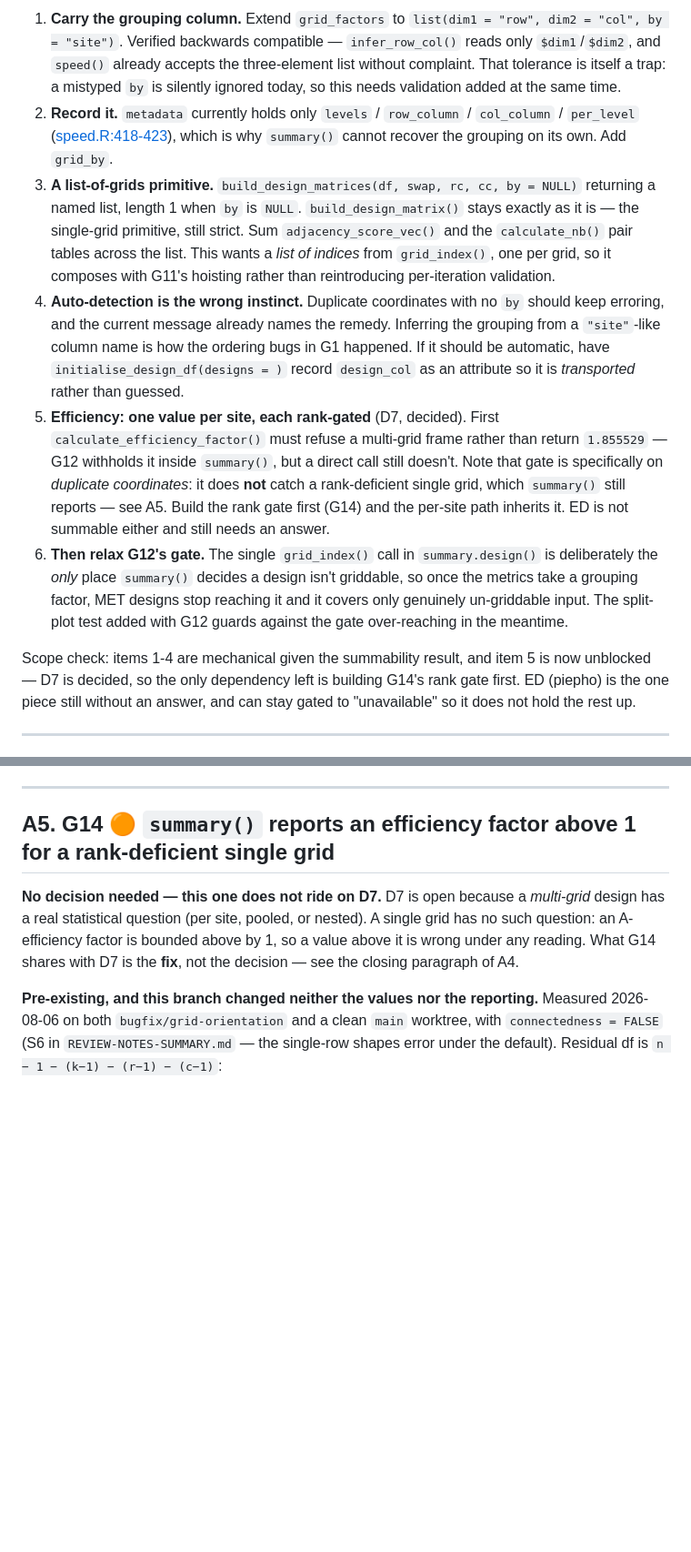
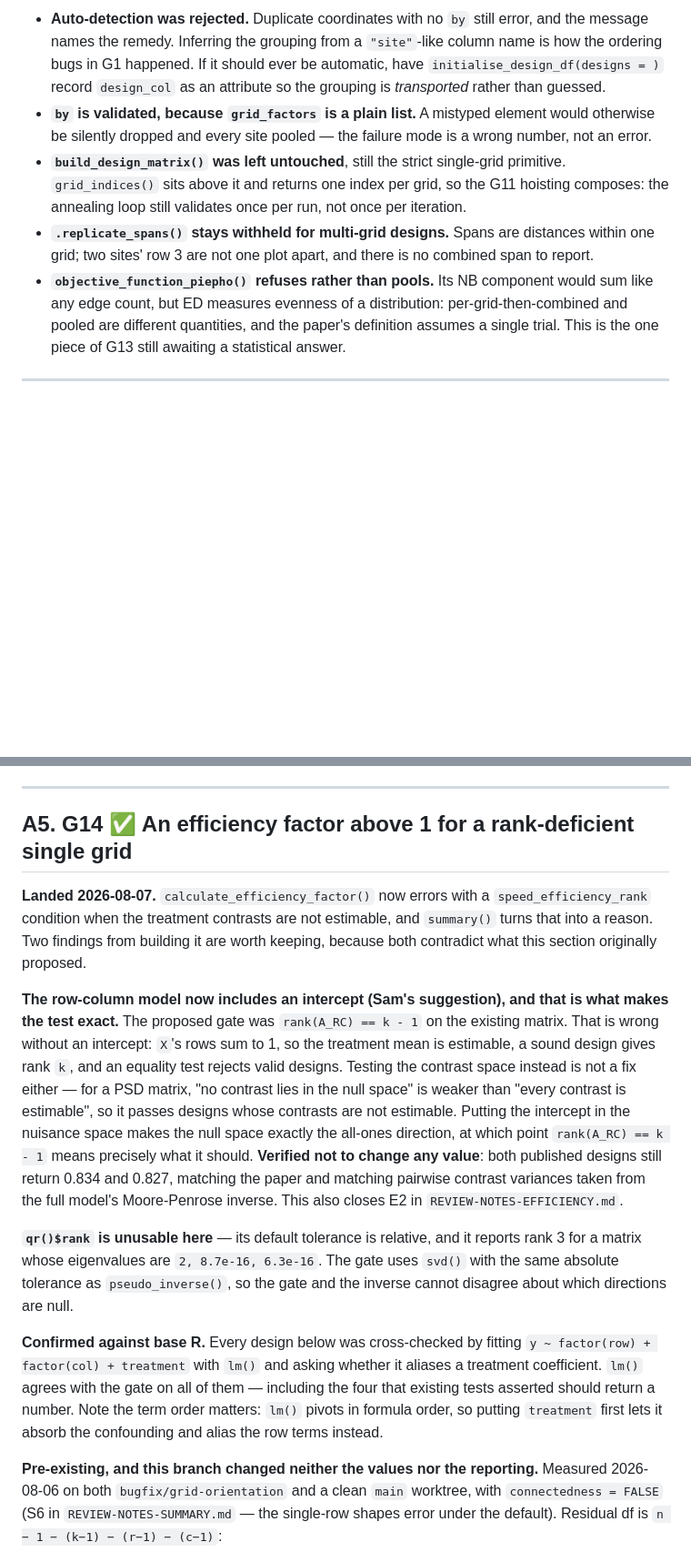
Before and after one commit to biometryhub/speed, a Markdown page: REVIEW-NOTES-OTHER.md, 2 parts joined by grey strips. Shown at 91% size. Rendered like a GitHub page; blank space fills up the shorter version.

```diff
--- a/REVIEW-NOTES-OTHER.md
+++ b/REVIEW-NOTES-OTHER.md
@@ -169,35 +186,19 @@ grid is exact rather than an approximation. That makes most of the fix tractable
 
-1. **Carry the grouping column.** Extend `grid_factors` to `list(dim1 = "row", dim2 = "col", by = "site")`.
-   Verified backwards compatible — `infer_row_col()` reads only `$dim1`/`$dim2`, and `speed()` already
-   accepts the three-element list without complaint. That tolerance is itself a trap: a mistyped `by` is
-   silently ignored today, so this needs validation added at the same time.
-2. **Record it.** `metadata` currently holds only `levels` / `row_column` / `col_column` / `per_level`
-   ([speed.R:418-423](R/speed.R#L418-L423)), which is why `summary()` cannot recover the grouping on its
-   own. Add `grid_by`.
-3. **A list-of-grids primitive.** `build_design_matrices(df, swap, rc, cc, by = NULL)` returning a named
-   list, length 1 when `by` is `NULL`. `build_design_matrix()` stays exactly as it is — the single-grid
-   primitive, still strict. Sum `adjacency_score_vec()` and the `calculate_nb()` pair tables across the
-   list. This wants a *list of indices* from `grid_index()`, one per grid, so it composes with G11's
-   hoisting rather than reintroducing per-iteration validation.
-4. **Auto-detection is the wrong instinct.** Duplicate coordinates with no `by` should keep erroring, and
-   the current message already names the remedy. Inferring the grouping from a `"site"`-like column name is
-   how the ordering bugs in G1 happened. If it should be automatic, have
-   `initialise_design_df(designs = )` record `design_col` as an attribute so it is *transported* rather
-   than guessed.
-5. **Efficiency: one value per site, each rank-gated** (D7, decided). First
-   `calculate_efficiency_factor()` must refuse a multi-grid frame rather than return `1.855529` — G12
-   withholds it inside `summary()`, but a direct call still doesn't. Note that gate is specifically on
-   *duplicate coordinates*: it does **not** catch a rank-deficient single grid, which `summary()` still
-   reports — see A5. Build the rank gate first (G14) and the per-site path inherits it. ED is not
-   summable either and still needs an answer.
-6. **Then relax G12's gate.** The single `grid_index()` call in `summary.design()` is deliberately the
-   *only* place `summary()` decides a design isn't griddable, so once the metrics take a grouping factor,
-   MET designs stop reaching it and it covers only genuinely un-griddable input. The split-plot test added
-   with G12 guards against the gate over-reaching in the meantime.
-
-Scope check: items 1-4 are mechanical given the summability result, and item 5 is now unblocked — D7 is
-decided, so the only dependency left is building G14's rank gate first. ED (piepho) is the one piece still
-without an answer, and can stay gated to "unavailable" so it does not hold the rest up.
+- **Auto-detection was rejected.** Duplicate coordinates with no `by` still error, and the message names
+  the remedy. Inferring the grouping from a `"site"`-like column name is how the ordering bugs in G1
+  happened. If it should ever be automatic, have `initialise_design_df(designs = )` record `design_col`
+  as an attribute so the grouping is *transported* rather than guessed.
+- **`by` is validated, because `grid_factors` is a plain list.** A mistyped element would otherwise be
+  silently dropped and every site pooled — the failure mode is a wrong number, not an error.
+- **`build_design_matrix()` was left untouched**, still the strict single-grid primitive.
+  `grid_indices()` sits above it and returns one index per grid, so the G11 hoisting composes: the
+  annealing loop still validates once per run, not once per iteration.
+- **`.replicate_spans()` stays withheld for multi-grid designs.** Spans are distances within one grid;
+  two sites' row 3 are not one plot apart, and there is no combined span to report.
+- **`objective_function_piepho()` refuses rather than pools.** Its NB component would sum like any edge
+  count, but ED measures evenness of a distribution: per-grid-then-combined and pooled are different
+  quantities, and the paper's definition assumes a single trial. This is the one piece of G13 still
+  awaiting a statistical answer.
 
 ---
 
@@ -300,12 +301,32 @@ and G14 are covered by one implementation.
 
 ---
 
-## A5. G14 🟠 `summary()` reports an efficiency factor above 1 for a rank-deficient single grid
+## A5. G14 ✅ An efficiency factor above 1 for a rank-deficient single grid
 
-**No decision needed — this one does not ride on D7.** D7 is open because a *multi-grid* design has a real
-statistical question (per site, pooled, or nested). A single grid has no such question: an A-efficiency
-factor is bounded above by 1, so a value above it is wrong under any reading. What G14 shares with D7 is the
-**fix**, not the decision — see the closing paragraph of A4.
+**Landed 2026-08-07.** `calculate_efficiency_factor()` now errors with a `speed_efficiency_rank` condition
+when the treatment contrasts are not estimable, and `summary()` turns that into a reason. Two findings from
+building it are worth keeping, because both contradict what this section originally proposed.
+
+**The row-column model now includes an intercept (Sam's suggestion), and that is what makes the test
+exact.** The proposed gate was `rank(A_RC) == k - 1` on the existing matrix. That is wrong without an
+intercept: `X`'s rows sum to 1, so the treatment mean is estimable, a sound design gives rank `k`, and an
+equality test rejects valid designs. Testing the contrast space instead is not a fix either — for a PSD
+matrix, "no contrast lies in the null space" is weaker than "every contrast is estimable", so it passes
+designs whose contrasts are not estimable. Putting the intercept in the nuisance space makes the null space
+exactly the all-ones direction, at which point `rank(A_RC) == k - 1` means precisely what it should.
+**Verified not to change any value**: both published designs still return 0.834 and 0.827, matching the
+paper and matching pairwise contrast variances taken from the full model's Moore-Penrose inverse. This also
+closes E2 in `REVIEW-NOTES-EFFICIENCY.md`.
+
+**`qr()$rank` is unusable here** — its default tolerance is relative, and it reports rank 3 for a matrix
+whose eigenvalues are `2, 8.7e-16, 6.3e-16`. The gate uses `svd()` with the same absolute tolerance as
+`pseudo_inverse()`, so the gate and the inverse cannot disagree about which directions are null.
+
+**Confirmed against base R.** Every design below was cross-checked by fitting
+`y ~ factor(row) + factor(col) + treatment` with `lm()` and asking whether it aliases a treatment
+coefficient. `lm()` agrees with the gate on all of them — including the four that existing tests asserted
+should return a number. Note the term order matters: `lm()` pivots in formula order, so putting `treatment`
+first lets it absorb the confounding and alias the row terms instead.
 
 **Pre-existing, and this branch changed neither the values nor the reporting.** Measured 2026-08-06 on both
 `bugfix/grid-orientation` and a clean `main` worktree, with `connectedness = FALSE` (S6 in
```
Also changed, not shown: other parts of REVIEW-NOTES-OTHER.md (+49 -41 lines), NEWS.md (+14 -0 lines).
